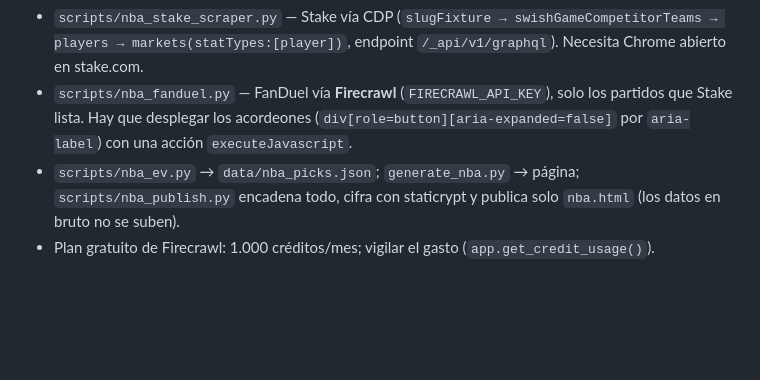
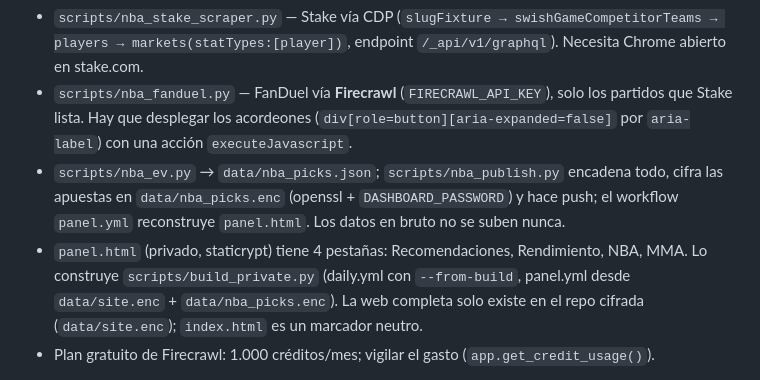
Before and after one commit to elouelyt/the-model, a Markdown page: CLAUDE.md, the part around the change. GitHub-like rendering; blank space fills up the shorter version.

Commit message:
docs: private panel structure (4 tabs, encrypted data files)
Co-Authored-By: Claude Sonnet 5.5 <noreply@anthropic.com>

```diff
--- a/CLAUDE.md
+++ b/CLAUDE.md
@@ -124,7 +124,8 @@ Nested JSON flattened with Pandas, schema confirmed via EDA (see `docs/MIAMI_OPE
 Método del vídeo de Derek (comparación de líneas): cuota justa de FanDuel sin margen vs cuota de Stake, misma línea; regla del vídeo: se listan los lados con prob. justa de FanDuel ≥ 54,34 % (equilibrio del flex de 5/6), ordenados por probabilidad, y solo si la cuota de Stake supera la justa (EV > 0). No "mejorar" el método: el usuario quiere copiar el del vídeo.
 - `scripts/nba_stake_scraper.py` — Stake vía CDP (`slugFixture → swishGameCompetitorTeams → players → markets(statTypes:[player])`, endpoint `/_api/v1/graphql`). Necesita Chrome abierto en stake.com.
 - `scripts/nba_fanduel.py` — FanDuel vía **Firecrawl** (`FIRECRAWL_API_KEY`), solo los partidos que Stake lista. Hay que desplegar los acordeones (`div[role=button][aria-expanded=false]` por `aria-label`) con una acción `executeJavascript`.
-- `scripts/nba_ev.py` → `data/nba_picks.json`; `generate_nba.py` → página; `scripts/nba_publish.py` encadena todo, cifra con staticrypt y publica solo `nba.html` (los datos en bruto no se suben).
+- `scripts/nba_ev.py` → `data/nba_picks.json`; `scripts/nba_publish.py` encadena todo, cifra las apuestas en `data/nba_picks.enc` (openssl + `DASHBOARD_PASSWORD`) y hace push; el workflow `panel.yml` reconstruye `panel.html`. Los datos en bruto no se suben nunca.
+- `panel.html` (privado, staticrypt) tiene 4 pestañas: Recomendaciones, Rendimiento, NBA, MMA. Lo construye `scripts/build_private.py` (daily.yml con `--from-build`, panel.yml desde `data/site.enc` + `data/nba_picks.enc`). La web completa solo existe en el repo cifrada (`data/site.enc`); `index.html` es un marcador neutro.
 - Plan gratuito de Firecrawl: 1.000 créditos/mes; vigilar el gasto (`app.get_credit_usage()`).
 
 **Key lesson:** al scrapear con Firecrawl una SPA, el contenido plegado no sale en el markdown: hay que ejecutar JS para desplegarlo; un selector inexistente aborta toda la llamada (`Element not found`), y `executeJavascript` no admite `
```
